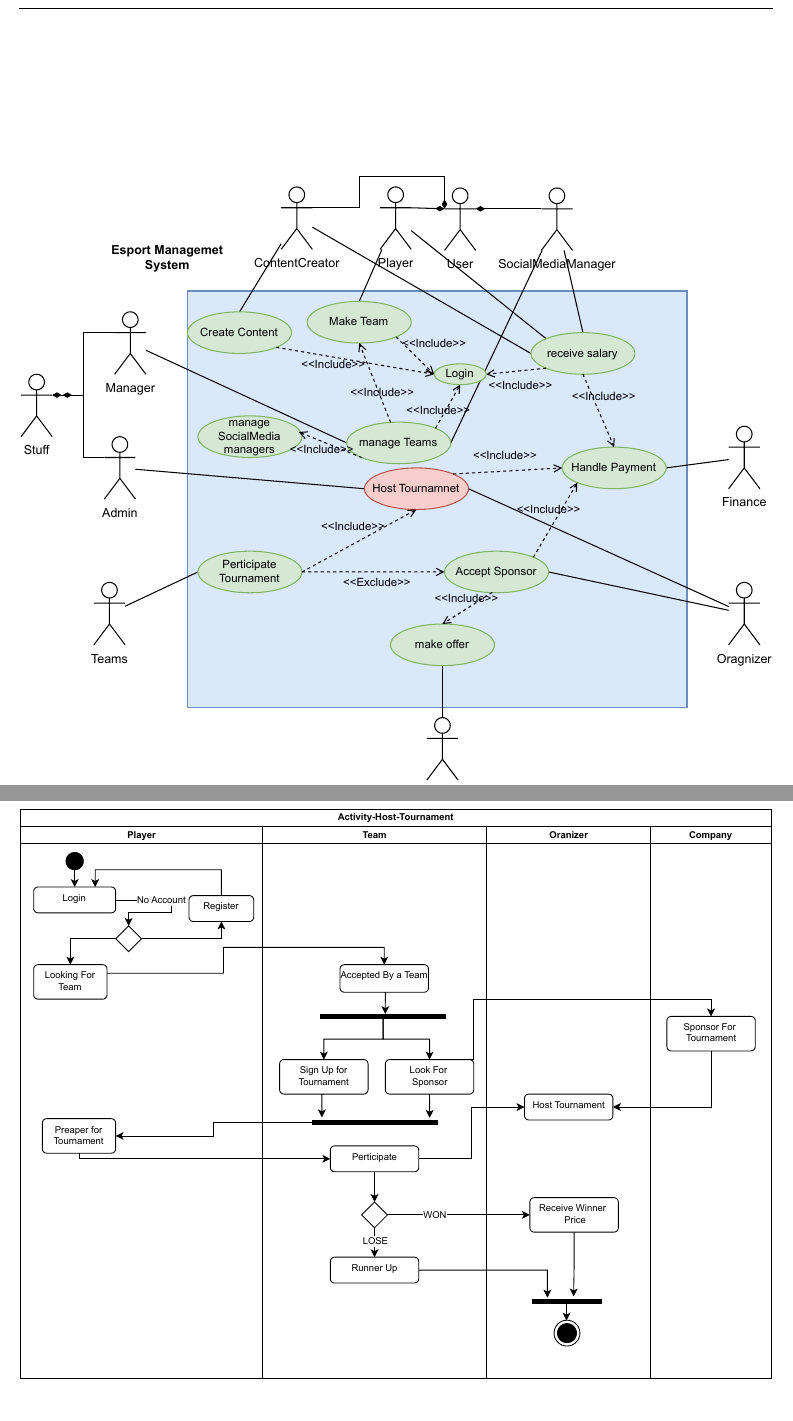
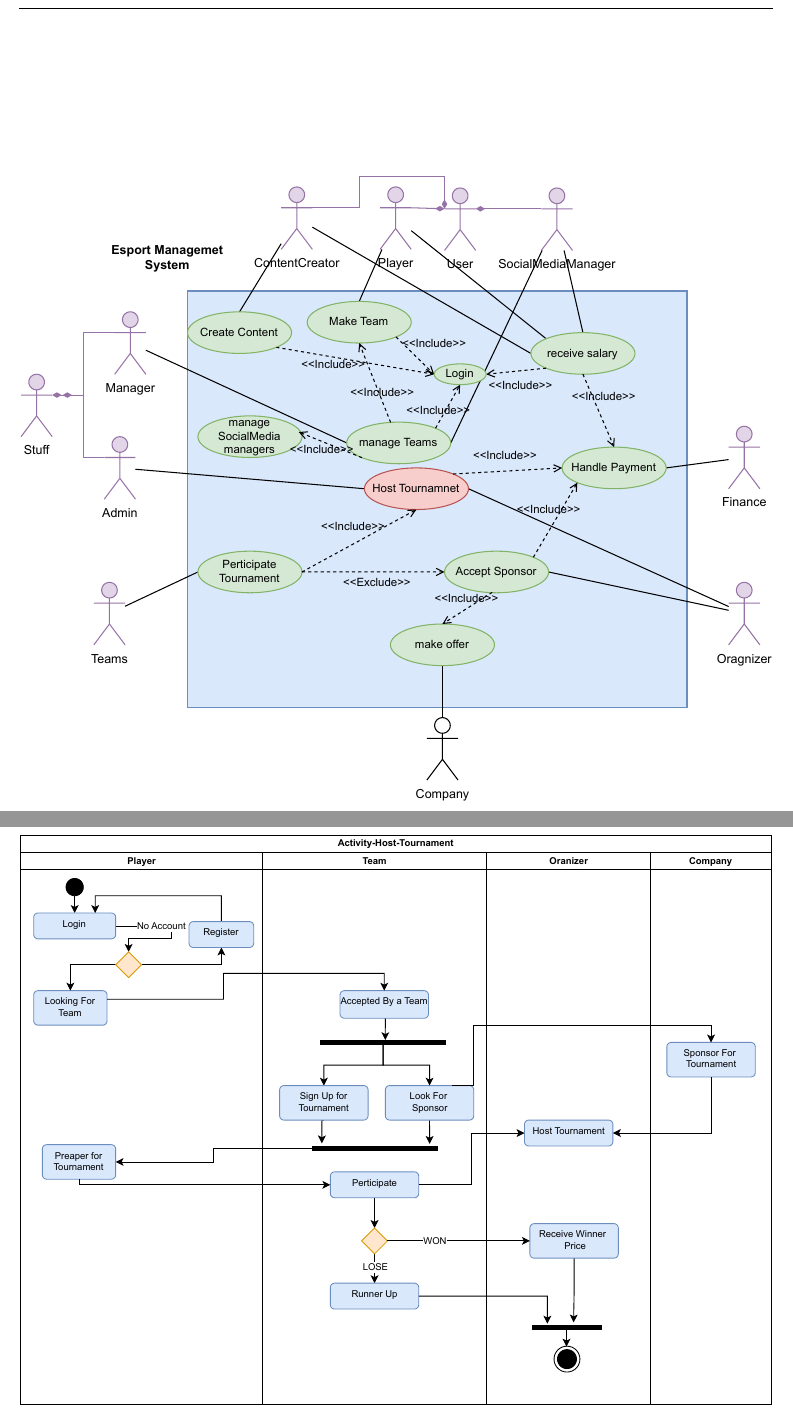
Before and after one commit to b14ck0ps/ADMS-Project-Report, a LaTeX thesis (report.tex, which reads Chapter 2/Diagrams.tex): two parts of pages 10 and 11 of 71, joined at a grey line, cut so that both start at the same text. Compiled offline with pdfLaTeX.

Commit message:
color activity dia

```diff
--- a/Chapter 2/Diagrams.tex
+++ b/Chapter 2/Diagrams.tex
@@ -27,7 +27,7 @@
 \begin{figure}[h]
     \centering
     \vspace{3cm}
-    \includegraphics[width=1\textwidth]{diagrams/UseCaseDiagram.drawio.pdf}
+    \includegraphics[width=1\textwidth]{diagrams/Diagram-Usecase.drawio.pdf}
     % \caption{Use Case Diagram}
     \label{fig:Use Case Diagram}
 \end{figure}
@@ -39,7 +39,7 @@
 \begin{figure}[h]
     \centering
     \vspace{3cm}
-    \includegraphics[width=1\textwidth]{diagrams/Diagram-Activity-Host.drawio.pdf}
+    \includegraphics[width=1\textwidth]{diagrams/Diagram-Activity-Host-color.drawio.pdf}
     % \caption{Activity Diagram}
     \label{fig:Activity Diagram}
 \end{figure}
```
Also changed, not shown: diagrams/Diagram-Activity-Host-color.drawio.pdf (added), diagrams/Diagram-Usecase.drawio.pdf (added), report.pdf, 2 other files.
